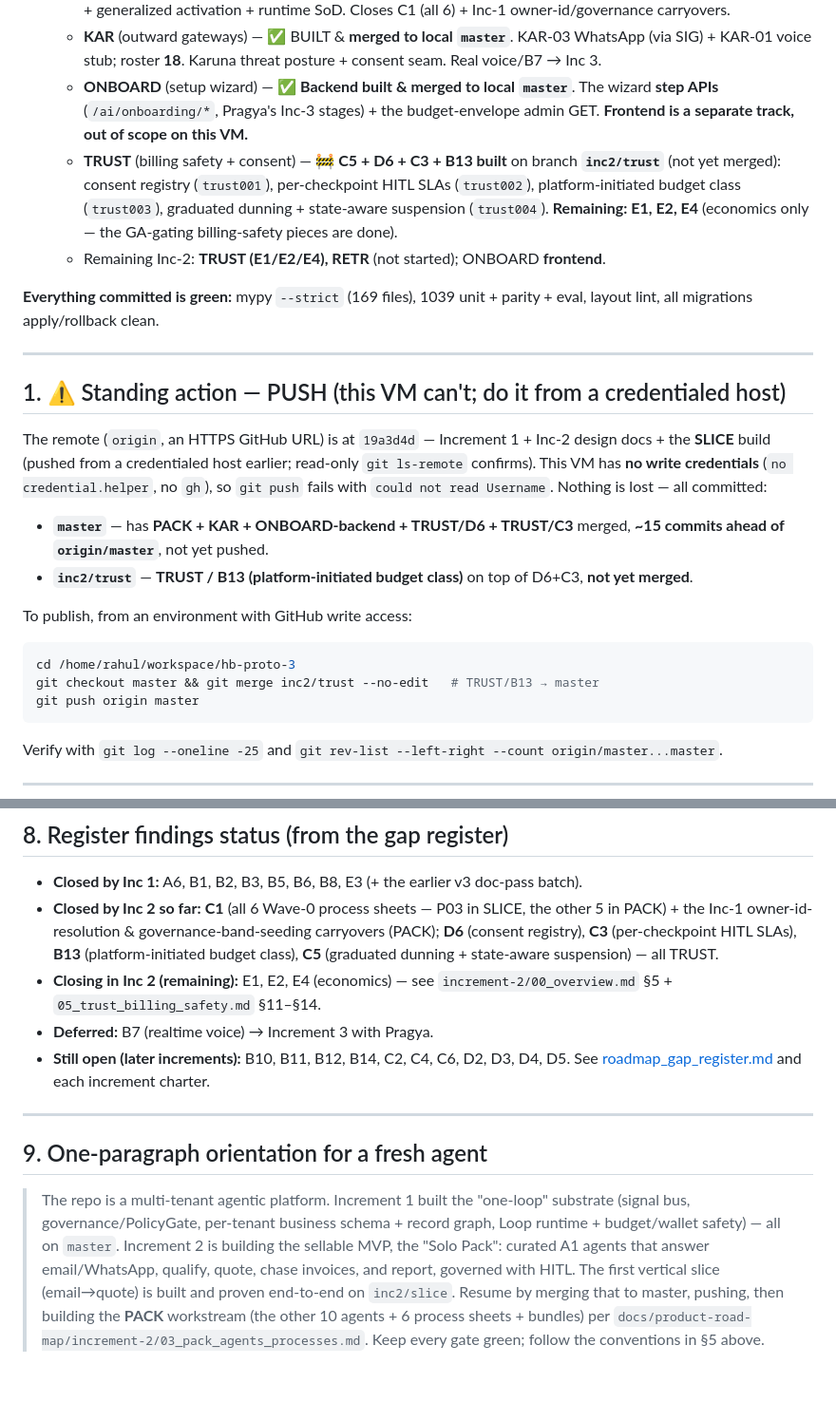
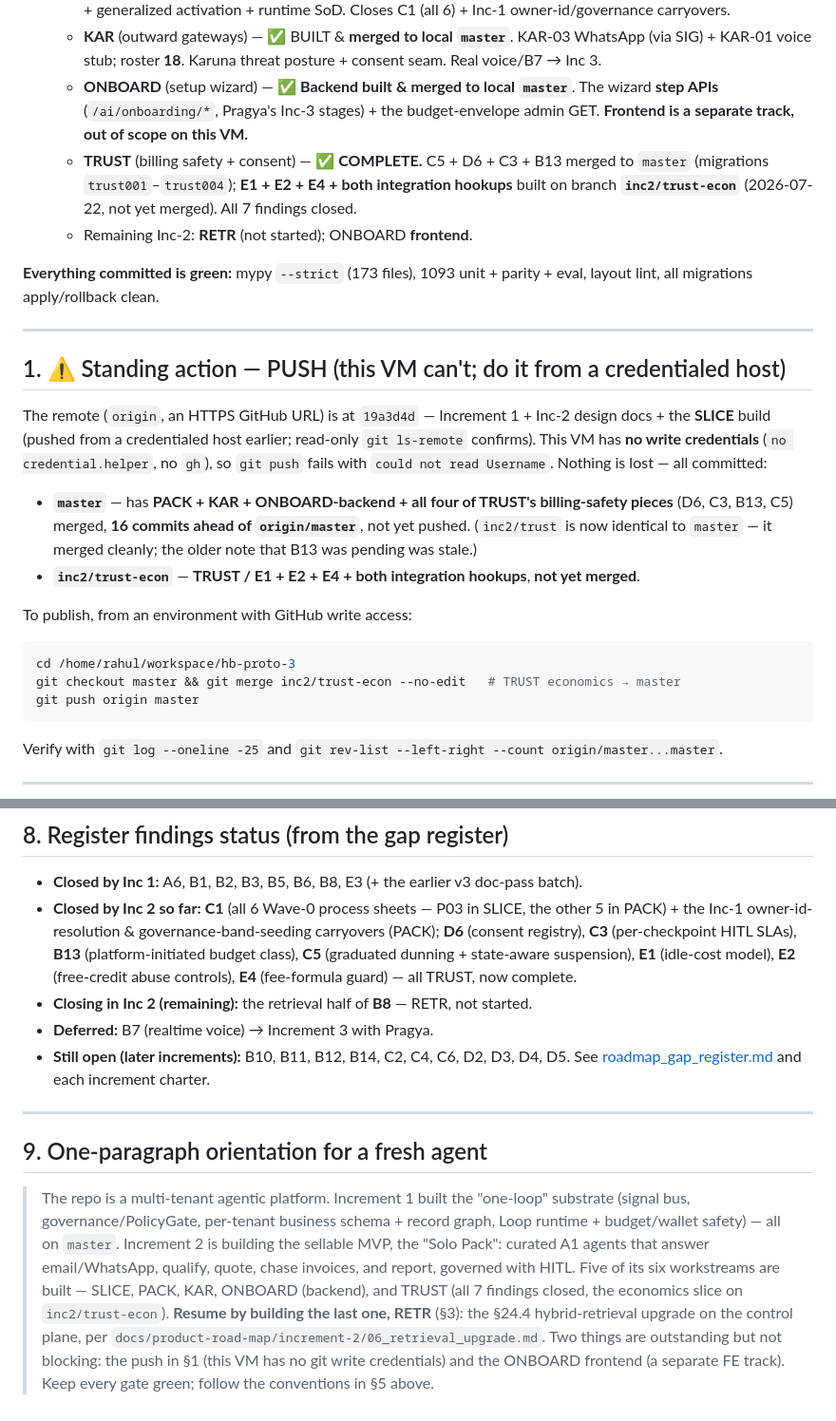
Before and after one commit to gondolerahul/hb-proto-3, a Markdown page: docs/product-road-map/HANDOFF.md, 2 parts joined by grey strips. Shown at 95% size. GitHub-like rendering; blank space fills up the shorter version.

````diff
--- a/docs/product-road-map/HANDOFF.md
+++ b/docs/product-road-map/HANDOFF.md
@@ -15,10 +15,10 @@
   * **PACK** (full Wave-0 roster) — ✅ BUILT & **merged to local `master`** (push pending, §1). 16 entities + 7 bundles + generalized activation + runtime SoD. Closes C1 (all 6) + Inc-1 owner-id/governance carryovers.
   * **KAR** (outward gateways) — ✅ BUILT & **merged to local `master`**. KAR-03 WhatsApp (via SIG) + KAR-01 voice stub; roster **18**. Karuna threat posture + consent seam. Real voice/B7 → Inc 3.
   * **ONBOARD** (setup wizard) — ✅ **Backend built & merged to local `master`**. The wizard **step APIs** (`/ai/onboarding/*`, Pragya's Inc-3 stages) + the budget-envelope admin GET. **Frontend is a separate track, out of scope on this VM.**
-  * **TRUST** (billing safety + consent) — 🚧 **C5 + D6 + C3 + B13 built** on branch **`inc2/trust`** (not yet merged): consent registry (`trust001`), per-checkpoint HITL SLAs (`trust002`), platform-initiated budget class (`trust003`), graduated dunning + state-aware suspension (`trust004`). **Remaining: E1, E2, E4** (economics only — the GA-gating billing-safety pieces are done).
-  * Remaining Inc-2: **TRUST (E1/E2/E4), RETR** (not started); ONBOARD **frontend**.
+  * **TRUST** (billing safety + consent) — ✅ **COMPLETE.** C5 + D6 + C3 + B13 merged to `master` (migrations `trust001`–`trust004`); **E1 + E2 + E4 + both integration hookups** built on branch **`inc2/trust-econ`** (2026-07-22, not yet merged). All 7 findings closed.
+  * Remaining Inc-2: **RETR** (not started); ONBOARD **frontend**.
 
-**Everything committed is green:** mypy `--strict` (169 files), 1039 unit + parity + eval, layout lint, all migrations apply/rollback clean.
+**Everything committed is green:** mypy `--strict` (173 files), 1093 unit + parity + eval, layout lint, all migrations apply/rollback clean.
 
 ---
 
@@ -26,13 +26,13 @@
 
 The remote (`origin`, an HTTPS GitHub URL) is at `19a3d4d` — Increment 1 + Inc-2 design docs + the **SLICE** build (pushed from a credentialed host earlier; read-only `git ls-remote` confirms). This VM has **no write credentials** (`no credential.helper`, no `gh`), so `git push` fails with `could not read Username`. Nothing is lost — all committed:
 
-* **`master`** — has **PACK + KAR + ONBOARD-backend + TRUST/D6 + TRUST/C3** merged, **~15 commits ahead of `origin/master`**, not yet pushed.
-* **`inc2/trust`** — **TRUST / B13 (platform-initiated budget class)** on top of D6+C3, **not yet merged**.
+* **`master`** — has **PACK + KAR + ONBOARD-backend + all four of TRUST's billing-safety pieces** (D6, C3, B13, C5) merged, **16 commits ahead of `origin/master`**, not yet pushed. (`inc2/trust` is now identical to `master` — it merged cleanly; the older note that B13 was pending was stale.)
+* **`inc2/trust-econ`** — **TRUST / E1 + E2 + E4 + both integration hookups**, **not yet merged**.
 
 To publish, from an environment with GitHub write access:
 ```bash
 cd /home/rahul/workspace/hb-proto-3
-git checkout master && git merge inc2/trust --no-edit   # TRUST/B13 → master
+git checkout master && git merge inc2/trust-econ --no-edit   # TRUST economics → master
 git push origin master
 ```
 Verify with `git log --oneline -25` and `git rev-list --left-right --count origin/master...master`.
@@ -155,8 +165,8 @@ Integration tests **skip cleanly** without `DATABASE_URL`. Docker is available f
 ## 8. Register findings status (from the gap register)
 
 * **Closed by Inc 1:** A6, B1, B2, B3, B5, B6, B8, E3 (+ the earlier v3 doc-pass batch).
-* **Closed by Inc 2 so far:** **C1** (all 6 Wave-0 process sheets — P03 in SLICE, the other 5 in PACK) + the Inc-1 owner-id-resolution & governance-band-seeding carryovers (PACK); **D6** (consent registry), **C3** (per-checkpoint HITL SLAs), **B13** (platform-initiated budget class), **C5** (graduated dunning + state-aware suspension) — all TRUST.
-* **Closing in Inc 2 (remaining):** E1, E2, E4 (economics) — see `increment-2/00_overview.md` §5 + `05_trust_billing_safety.md` §11–§14.
+* **Closed by Inc 2 so far:** **C1** (all 6 Wave-0 process sheets — P03 in SLICE, the other 5 in PACK) + the Inc-1 owner-id-resolution & governance-band-seeding carryovers (PACK); **D6** (consent registry), **C3** (per-checkpoint HITL SLAs), **B13** (platform-initiated budget class), **C5** (graduated dunning + state-aware suspension), **E1** (idle-cost model), **E2** (free-credit abuse controls), **E4** (fee-formula guard) — all TRUST, now complete.
+* **Closing in Inc 2 (remaining):** the retrieval half of **B8** — RETR, not started.
 * **Deferred:** B7 (realtime voice) → Increment 3 with Pragya.
 * **Still open (later increments):** B10, B11, B12, B14, C2, C4, C6, D2, D3, D4, D5. See [roadmap_gap_register.md](./roadmap_gap_register.md) and each increment charter.
 
@@ -164,4 +174,4 @@ Integration tests **skip cleanly** without `DATABASE_URL`. Docker is available f
 
 ## 9. One-paragraph orientation for a fresh agent
 
-> The repo is a multi-tenant agentic platform. Increment 1 built the "one-loop" substrate (signal bus, governance/PolicyGate, per-tenant business schema + record graph, Loop runtime + budget/wallet safety) — all on `master`. Increment 2 is building the sellable MVP, the "Solo Pack": curated A1 agents that answer email/WhatsApp, qualify, quote, chase invoices, and report, governed with HITL. The first vertical slice (email→quote) is built and proven end-to-end on `inc2/slice`. Resume by merging that to master, pushing, then building the **PACK** workstream (the other 10 agents + 6 process sheets + bundles) per `docs/product-road-map/increment-2/03_pack_agents_processes.md`. Keep every gate green; follow the conventions in §5 above.
+> The repo is a multi-tenant agentic platform. Increment 1 built the "one-loop" substrate (signal bus, governance/PolicyGate, per-tenant business schema + record graph, Loop runtime + budget/wallet safety) — all on `master`. Increment 2 is building the sellable MVP, the "Solo Pack": curated A1 agents that answer email/WhatsApp, qualify, quote, chase invoices, and report, governed with HITL. Five of its six workstreams are built — SLICE, PACK, KAR, ONBOARD (backend), and TRUST (all 7 findings closed, the economics slice on `inc2/trust-econ`). **Resume by building the last one, RETR** (§3): the §24.4 hybrid-retrieval upgrade on the control plane, per `docs/product-road-map/increment-2/06_retrieval_upgrade.md`. Two things are outstanding but not blocking: the push in §1 (this VM has no git write credentials) and the ONBOARD frontend (a separate FE track). Keep every gate green; follow the conventions in §5 above.
````
Also changed, not shown: other parts of docs/product-road-map/HANDOFF.md (+15 -5 lines), docs/product-road-map/roadmap_gap_register.md (+3 -3 lines), 1 other file.
